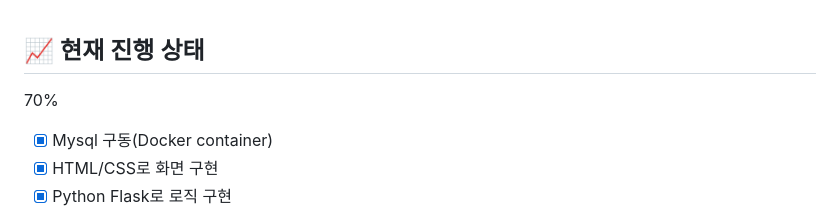
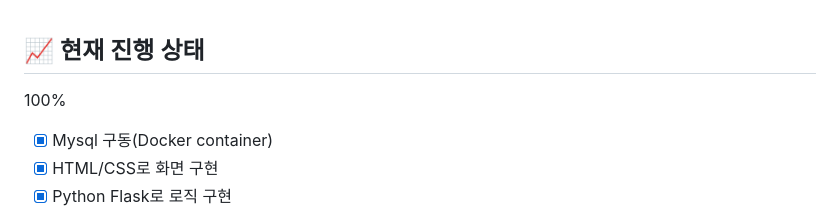
Before and after one commit to team-purebluebatman/BatmanLibrary, a Markdown page: README.md, the part around the change. Rendered like a GitHub page.

Commit message:
진짜 진심 레전드 울트라 최종본

```diff
--- a/README.md
+++ b/README.md
@@ -39,7 +39,7 @@
 <br>
 
 ## 📈 현재 진행 상태
-<progress max=100 value=100 id="pro"></progress> <label for="pro">70%</label> <br>
+<progress max=100 value=100 id="pro"></progress> <label for="pro">100%</label> <br>
 - [x] Mysql 구동(Docker container)
 - [x] HTML/CSS로 화면 구현
 - [x] Python Flask로 로직 구현
```
